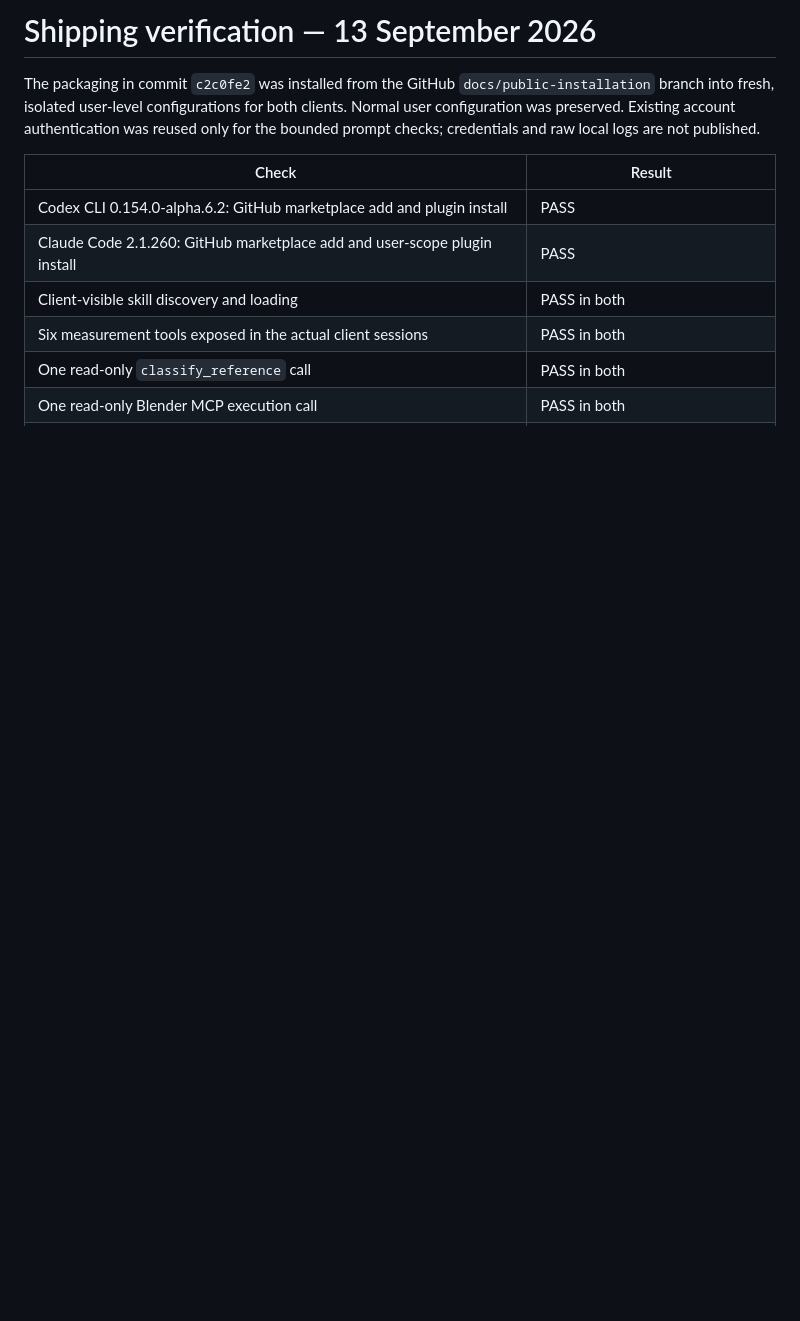
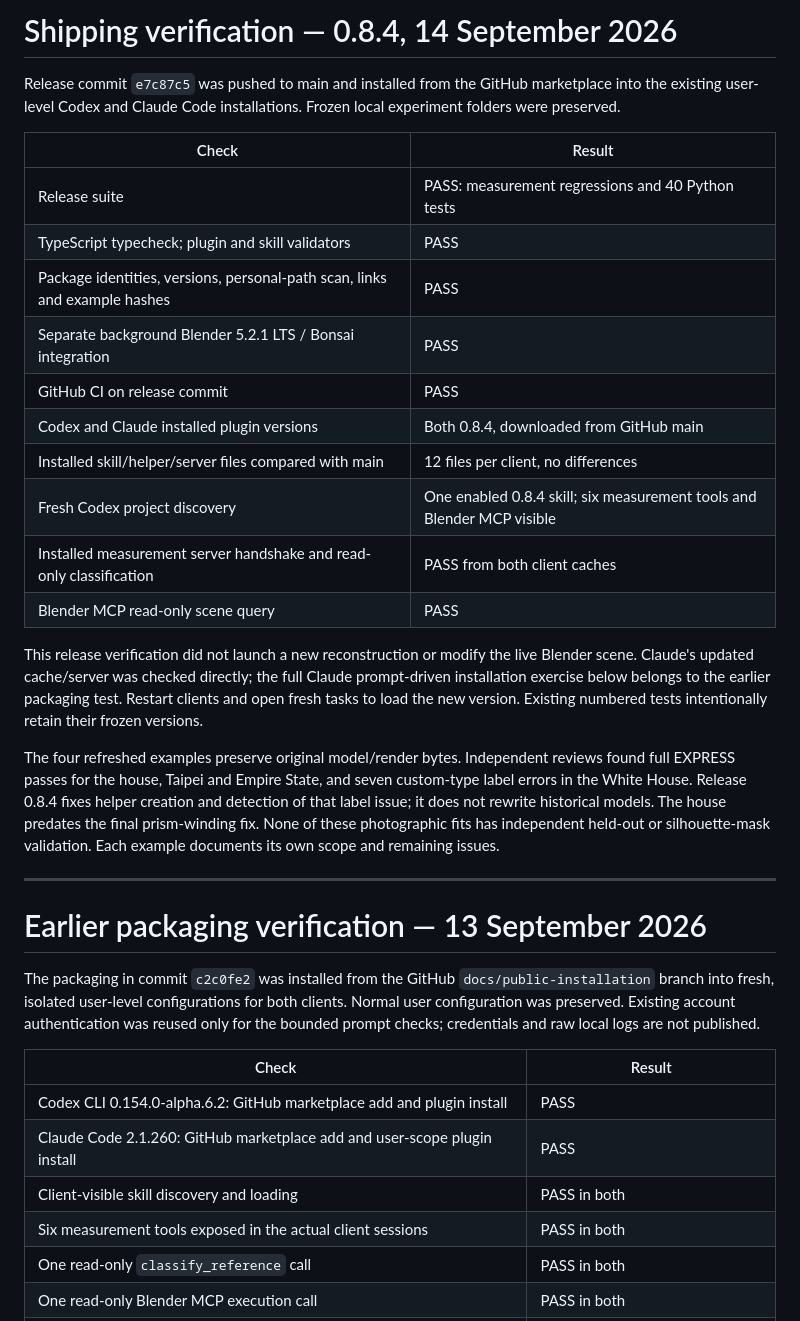
Before and after one commit to alekseikondratenko/photo-to-bim, a Markdown page: docs/shipping-check.md, the part around the change. Rendered like a GitHub page; blank space fills up the shorter version.

Commit message:
Record 0.8.4 release and installed-client verification

```diff
--- a/docs/shipping-check.md
+++ b/docs/shipping-check.md
@@ -1,4 +1,39 @@
-# Shipping verification — 13 September 2026
+# Shipping verification — 0.8.4, 14 September 2026
+
+Release commit `e7c87c5` was pushed to main and installed from the GitHub marketplace
+into the existing user-level Codex and Claude Code installations. Frozen local
+experiment folders were preserved.
+
+| Check | Result |
+| --- | --- |
+| Release suite | PASS: measurement regressions and 40 Python tests |
+| TypeScript typecheck; plugin and skill validators | PASS |
+| Package identities, versions, personal-path scan, links and example hashes | PASS |
+| Separate background Blender 5.2.1 LTS / Bonsai integration | PASS |
+| GitHub CI on release commit | PASS |
+| Codex and Claude installed plugin versions | Both 0.8.4, downloaded from GitHub main |
+| Installed skill/helper/server files compared with main | 12 files per client, no differences |
+| Fresh Codex project discovery | One enabled 0.8.4 skill; six measurement tools and Blender MCP visible |
+| Installed measurement server handshake and read-only classification | PASS from both client caches |
+| Blender MCP read-only scene query | PASS |
+
+This release verification did not launch a new reconstruction or modify the live
+Blender scene. Claude's updated cache/server was checked directly; the full Claude
+prompt-driven installation exercise below belongs to the earlier packaging test.
+Restart clients and open fresh tasks to load the new version. Existing numbered
+tests intentionally retain their frozen versions.
+
+The four refreshed examples preserve original model/render bytes. Independent
+reviews found full EXPRESS passes for the house, Taipei and Empire State, and
+seven custom-type label errors in the White House. Release 0.8.4 fixes helper
+creation and detection of that label issue; it does not rewrite historical models.
+The house predates the final prism-winding fix. None of these photographic fits
+has independent held-out or silhouette-mask validation. Each example documents
+its own scope and remaining issues.
+
+---
+
+# Earlier packaging verification — 13 September 2026
 
 The packaging in commit `c2c0fe2` was installed from the GitHub
 `docs/public-installation` branch into fresh, isolated user-level configurations
```
